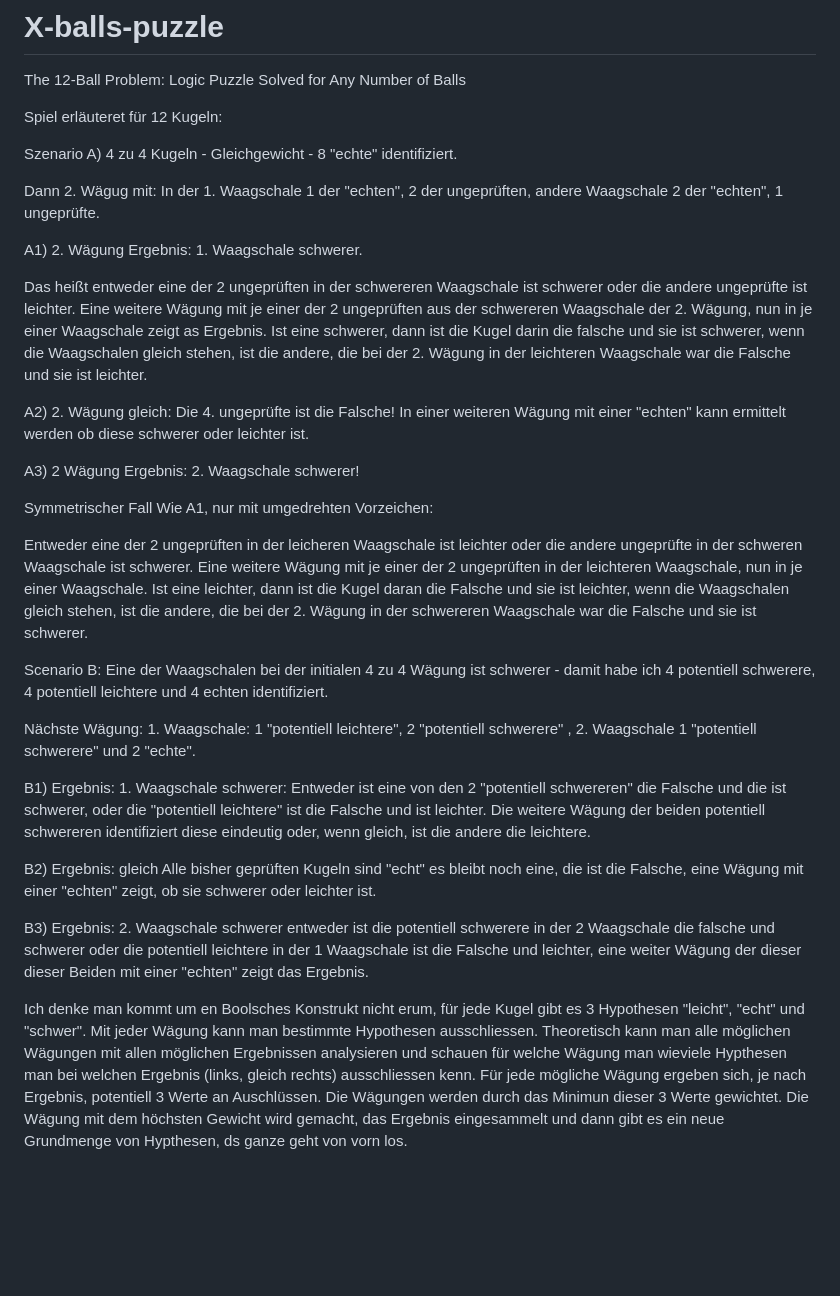
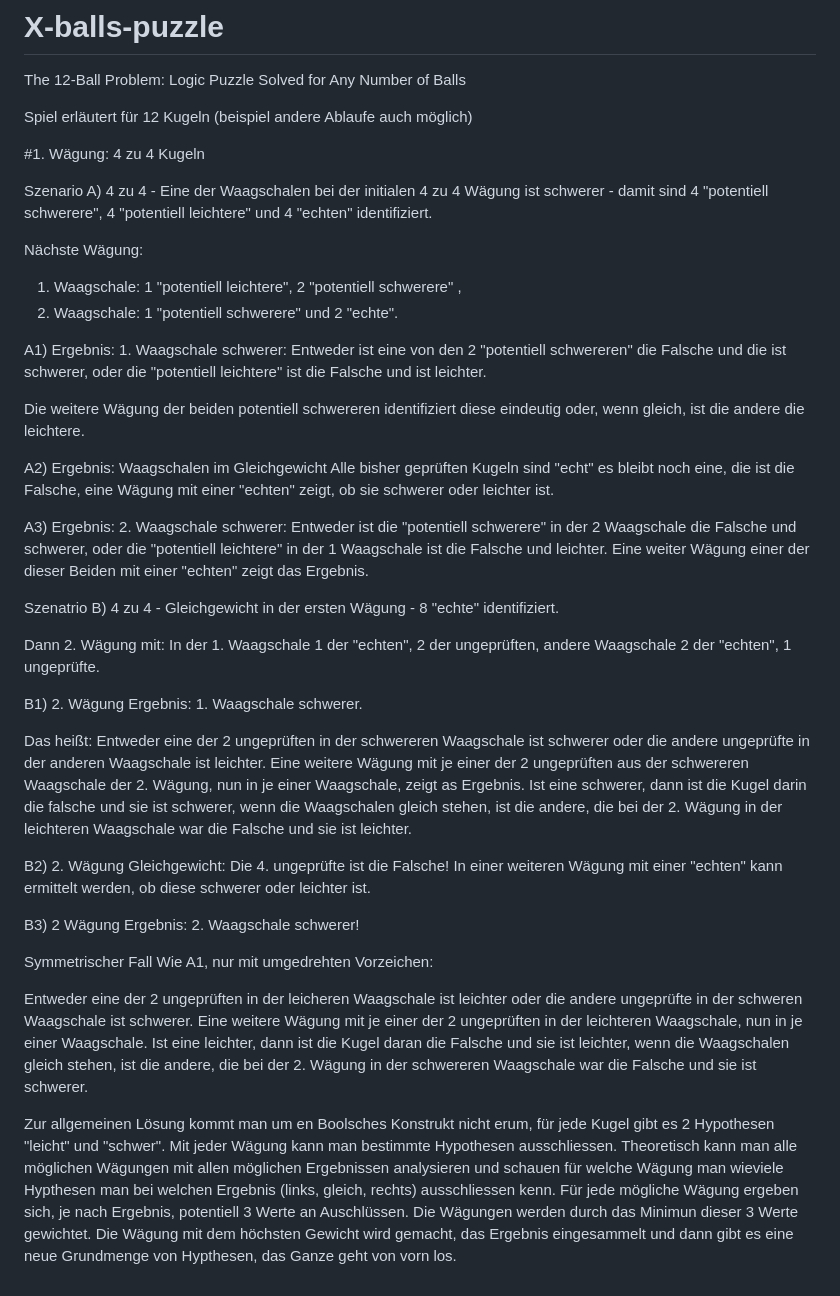
Before and after one commit to thiloreski/X-balls-puzzle, a Markdown page: README.md, the part around the change. GitHub-like rendering; blank space fills up the shorter version.

Commit message:
Refine README for 12-Ball Problem explanation
Updated the explanation of the 12-Ball Problem with clearer language and structure.

```diff
--- a/README.md
+++ b/README.md
@@ -1,32 +1,44 @@
 # X-balls-puzzle
 The 12-Ball Problem: Logic Puzzle Solved for Any Number of Balls
 
-Spiel erläuteret für 12 Kugeln:
+Spiel erläutert für 12 Kugeln (beispiel andere Ablaufe auch möglich)
 
-Szenario A) 4 zu 4 Kugeln - Gleichgewicht - 8 "echte" identifiziert.
+#1. Wägung: 4 zu 4 Kugeln
 
-Dann 2. Wägug mit: In der 1. Waagschale 1 der "echten", 2 der ungeprüften, andere Waagschale 2 der "echten", 1 ungeprüfte.
+Szenario A) 4 zu 4 - Eine der Waagschalen bei der initialen 4 zu 4 Wägung ist schwerer - damit sind 4 "potentiell schwerere", 4 "potentiell leichtere" und 4 "echten" identifiziert.
 
-A1) 2. Wägung Ergebnis: 1. Waagschale schwerer.
+Nächste Wägung:
+1. Waagschale: 1 "potentiell leichtere", 2 "potentiell schwerere" ,
+2. Waagschale: 1 "potentiell schwerere" und 2 "echte".
 
-Das heißt entweder eine der 2 ungeprüften in der schwereren  Waagschale ist schwerer oder die andere ungeprüfte ist leichter. Eine weitere Wägung mit je einer der 2 ungeprüften aus der schwereren Waagschale der 2. Wägung, nun in je einer Waagschale zeigt as Ergebnis. Ist eine schwerer, dann ist die Kugel darin die falsche und sie ist schwerer, wenn die Waagschalen gleich stehen, ist die andere, die bei der 2. Wägung in der leichteren Waagschale war die Falsche und sie ist leichter.
+A1) Ergebnis: 1. Waagschale schwerer:
+Entweder ist eine von den 2 "potentiell schwereren" die Falsche und die ist schwerer,
+oder die "potentiell leichtere" ist die Falsche und ist leichter.
 
-A2) 2. Wägung gleich: Die 4. ungeprüfte ist die Falsche! In einer weiteren Wägung mit einer "echten" kann ermittelt werden ob diese schwerer oder leichter ist.
+Die weitere Wägung der beiden potentiell schwereren identifiziert diese eindeutig oder, wenn gleich, ist die andere die leichtere.
 
-A3) 2 Wägung Ergebnis: 2. Waagschale schwerer!
+A2) Ergebnis: Waagschalen im Gleichgewicht
+Alle bisher geprüften Kugeln sind "echt" es bleibt noch eine, die ist die Falsche, eine Wägung mit einer "echten" zeigt, ob sie schwerer oder leichter ist.
+
+A3) Ergebnis: 2. Waagschale schwerer:
+Entweder ist die "potentiell schwerere" in der 2 Waagschale die Falsche und schwerer,
+oder die "potentiell leichtere" in der 1 Waagschale ist die Falsche und leichter.
+Eine weiter Wägung einer der dieser Beiden mit einer "echten" zeigt das Ergebnis.
+
+Szenatrio B) 4 zu 4 - Gleichgewicht in der ersten Wägung - 8 "echte" identifiziert.
+
+Dann 2. Wägung mit: In der 1. Waagschale 1 der "echten", 2 der ungeprüften, andere Waagschale 2 der "echten", 1 ungeprüfte.
+
+B1) 2. Wägung Ergebnis: 1. Waagschale schwerer.
+
+Das heißt: Entweder eine der 2 ungeprüften in der schwereren  Waagschale ist schwerer oder die andere ungeprüfte in der anderen Waagschale ist leichter. Eine weitere Wägung mit je einer der 2 ungeprüften aus der schwereren Waagschale der 2. Wägung, nun in je einer Waagschale, zeigt as Ergebnis. Ist eine schwerer, dann ist die Kugel darin die falsche und sie ist schwerer, wenn die Waagschalen gleich stehen, ist die andere, die bei der 2. Wägung in der leichteren Waagschale war die Falsche und sie ist leichter.
+
+B2) 2. Wägung Gleichgewicht: Die 4. ungeprüfte ist die Falsche! In einer weiteren Wägung mit einer "echten" kann ermittelt werden, ob diese schwerer oder leichter ist.
+
+B3) 2 Wägung Ergebnis: 2. Waagschale schwerer!
 
 Symmetrischer Fall Wie A1, nur mit umgedrehten Vorzeichen:
 
 Entweder eine der 2 ungeprüften in der leicheren  Waagschale ist leichter oder die andere ungeprüfte in der schweren Waagschale ist schwerer. Eine weitere Wägung mit je einer der 2 ungeprüften in der leichteren Waagschale, nun in je einer Waagschale. Ist eine leichter, dann ist die Kugel daran die Falsche und sie ist leichter, wenn die Waagschalen gleich stehen, ist die andere, die bei der 2. Wägung in der schwereren Waagschale war die Falsche und sie ist schwerer.
 
-Scenario B: Eine der Waagschalen bei der initialen 4 zu 4 Wägung ist schwerer - damit habe ich 4 potentiell schwerere, 4 potentiell leichtere und 4 echten  identifiziert.
-
-Nächste Wägung: 1. Waagschale: 1 "potentiell leichtere", 2 "potentiell schwerere" , 2. Waagschale 1 "potentiell schwerere" und 2 "echte".
-
-B1) Ergebnis: 1. Waagschale schwerer: Entweder ist eine von den 2 "potentiell schwereren" die Falsche und die ist schwerer, oder die "potentiell leichtere" ist die Falsche und ist leichter. Die weitere Wägung der beiden potentiell schwereren identifiziert diese eindeutig oder, wenn gleich, ist die andere die leichtere.
-
-B2) Ergebnis: gleich Alle bisher geprüften Kugeln sind "echt" es bleibt noch eine, die ist die Falsche, eine Wägung mit einer "echten" zeigt, ob sie schwerer oder leichter ist.
-
-B3) Ergebnis: 2. Waagschale schwerer entweder ist die potentiell schwerere in der 2 Waagschale die falsche und schwerer oder die potentiell leichtere in der 1 Waagschale ist die Falsche und leichter, eine weiter Wägung der dieser dieser Beiden mit einer "echten" zeigt das Ergebnis.
-
-Ich denke man kommt um en Boolsches Konstrukt nicht erum, für jede Kugel gibt es 3 Hypothesen "leicht", "echt" und "schwer". Mit jeder Wägung kann man bestimmte Hypothesen ausschliessen. Theoretisch kann man alle möglichen Wägungen mit allen möglichen Ergebnissen analysieren und schauen für welche Wägung man wieviele Hypthesen man bei welchen Ergebnis (links, gleich rechts) ausschliessen kenn. Für jede mögliche Wägung ergeben sich, je nach Ergebnis, potentiell 3 Werte an Auschlüssen. Die Wägungen werden durch das Minimun dieser 3 Werte gewichtet. Die Wägung mit dem höchsten Gewicht wird gemacht, das Ergebnis eingesammelt und dann gibt es ein neue Grundmenge von Hypthesen, ds ganze geht von vorn los.
+Zur allgemeinen Lösung kommt man um en Boolsches Konstrukt nicht erum, für jede Kugel gibt es 2 Hypothesen "leicht" und "schwer". Mit jeder Wägung kann man bestimmte Hypothesen ausschliessen. Theoretisch kann man alle möglichen Wägungen mit allen möglichen Ergebnissen analysieren und schauen für welche Wägung man wieviele Hypthesen man bei welchen Ergebnis (links, gleich, rechts) ausschliessen kenn. Für jede mögliche Wägung ergeben sich, je nach Ergebnis, potentiell 3 Werte an Auschlüssen. Die Wägungen werden durch das Minimun dieser 3 Werte gewichtet. Die Wägung mit dem höchsten Gewicht wird gemacht, das Ergebnis eingesammelt und dann gibt es eine neue Grundmenge von Hypthesen, das Ganze geht von vorn los.
```
